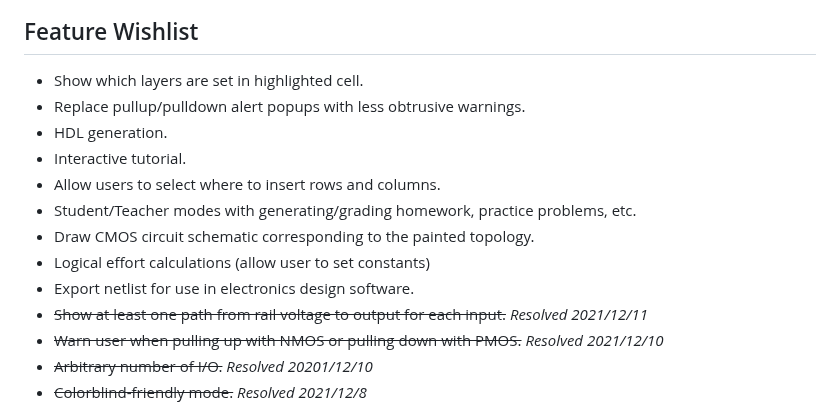
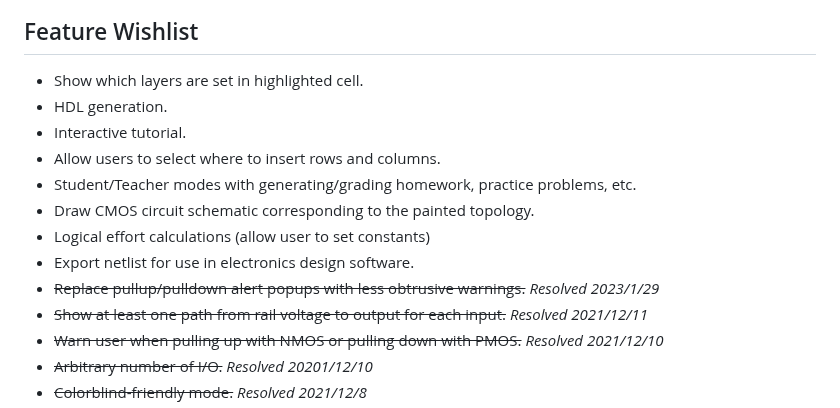
Before and after one commit to NickOveracker/StickDiagrammer, a Markdown page: README.md, the part around the change. Drawn GitHub-style.

Commit message:
Update readme with feature implementation date

```diff
--- a/README.md
+++ b/README.md
@@ -20,7 +20,6 @@
 
 ## Feature Wishlist
 * Show which layers are set in highlighted cell.
-* Replace pullup/pulldown alert popups with less obtrusive warnings.
 * HDL generation.
 * Interactive tutorial.
 * Allow users to select where to insert rows and columns.
@@ -28,6 +27,7 @@
 * Draw CMOS circuit schematic corresponding to the painted topology.
 * Logical effort calculations (allow user to set constants)
 * Export netlist for use in electronics design software.
+* ~~Replace pullup/pulldown alert popups with less obtrusive warnings.~~ *Resolved 2023/1/29*
 * ~~Show at least one path from rail voltage to output for each input.~~ *Resolved 2021/12/11*
 * ~~Warn user when pulling up with NMOS or pulling down with PMOS.~~ *Resolved 2021/12/10*
 * ~~Arbitrary number of I/O.~~ *Resolved 20201/12/10*
```
